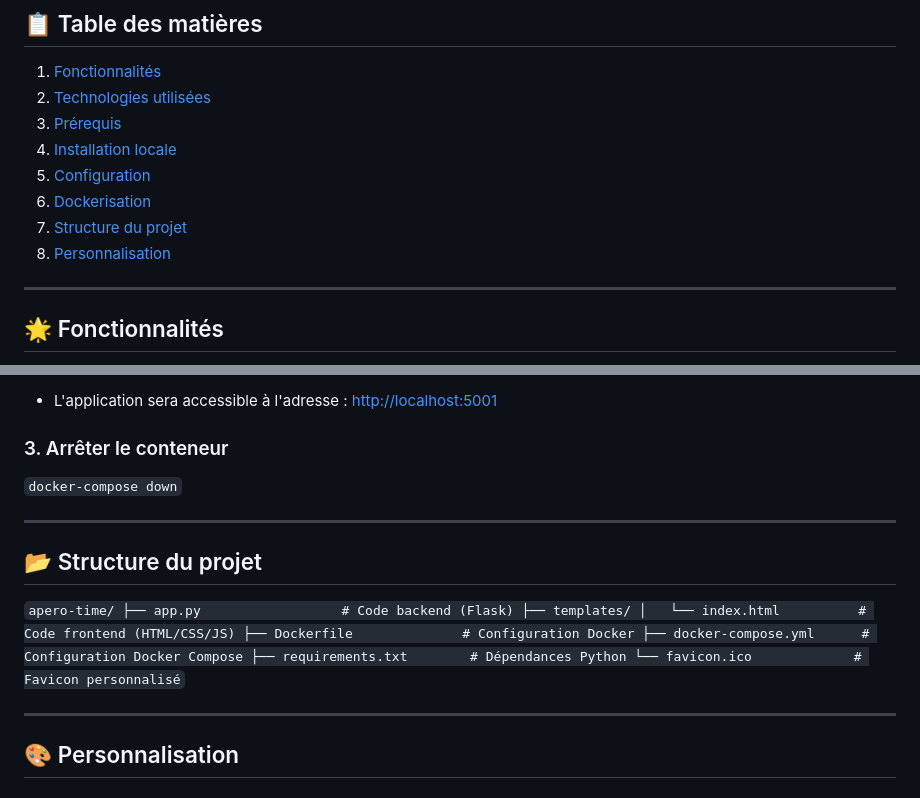
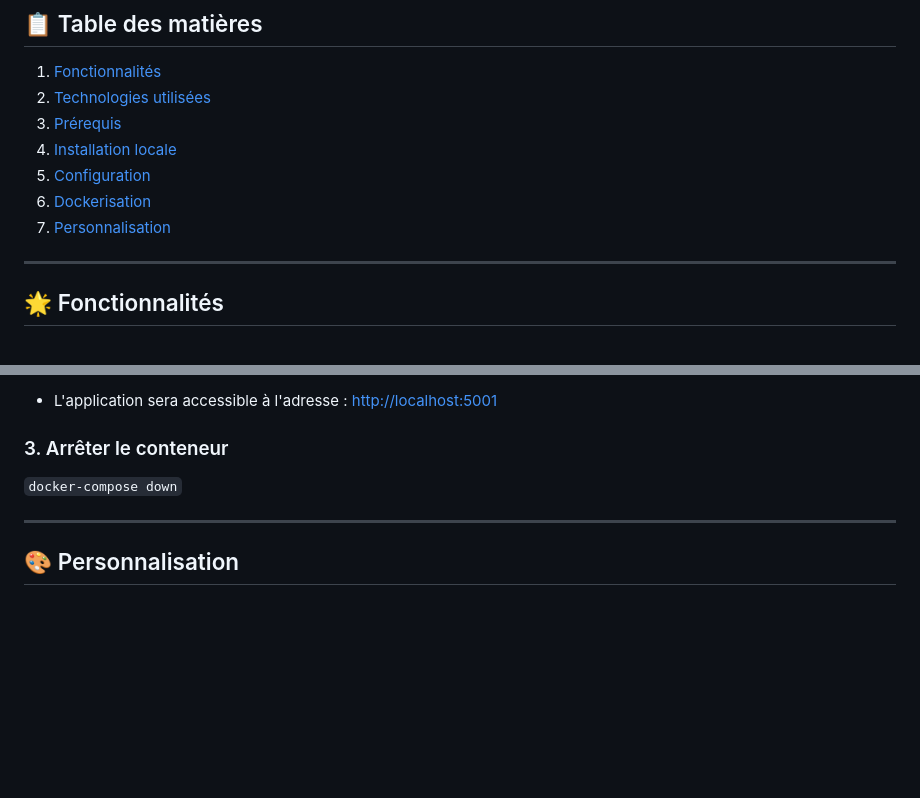
Before and after one commit to PatateVolante/Apero_Time, a Markdown page: README.md, 2 parts joined by grey strips. Rendered like a GitHub page; blank space fills up the shorter version.

```diff
--- a/README.md
+++ b/README.md
@@ -13,8 +13,7 @@
 4. [Installation locale](#-installation-locale)
 5. [Configuration](#-configuration)
 6. [Dockerisation](#-dockerisation)
-7. [Structure du projet](#-structure-du-projet)
-8. [Personnalisation](#-personnalisation)
+7. [Personnalisation](#-personnalisation)
 
 ---
 
@@ -103,12 +102,6 @@ _(Le fichier `requirements.txt` est fourni dans le projet.)_
 
 ---
 
-## 📂 Structure du projet
-
-`apero-time/ ├── app.py                  # Code backend (Flask) ├── templates/ │   └── index.html          # Code frontend (HTML/CSS/JS) ├── Dockerfile              # Configuration Docker ├── docker-compose.yml      # Configuration Docker Compose ├── requirements.txt        # Dépendances Python └── favicon.ico             # Favicon personnalisé`
-
----
-
 ## 🎨 Personnalisation
 
 ### 1. Changer l'emoji du favicon
```
